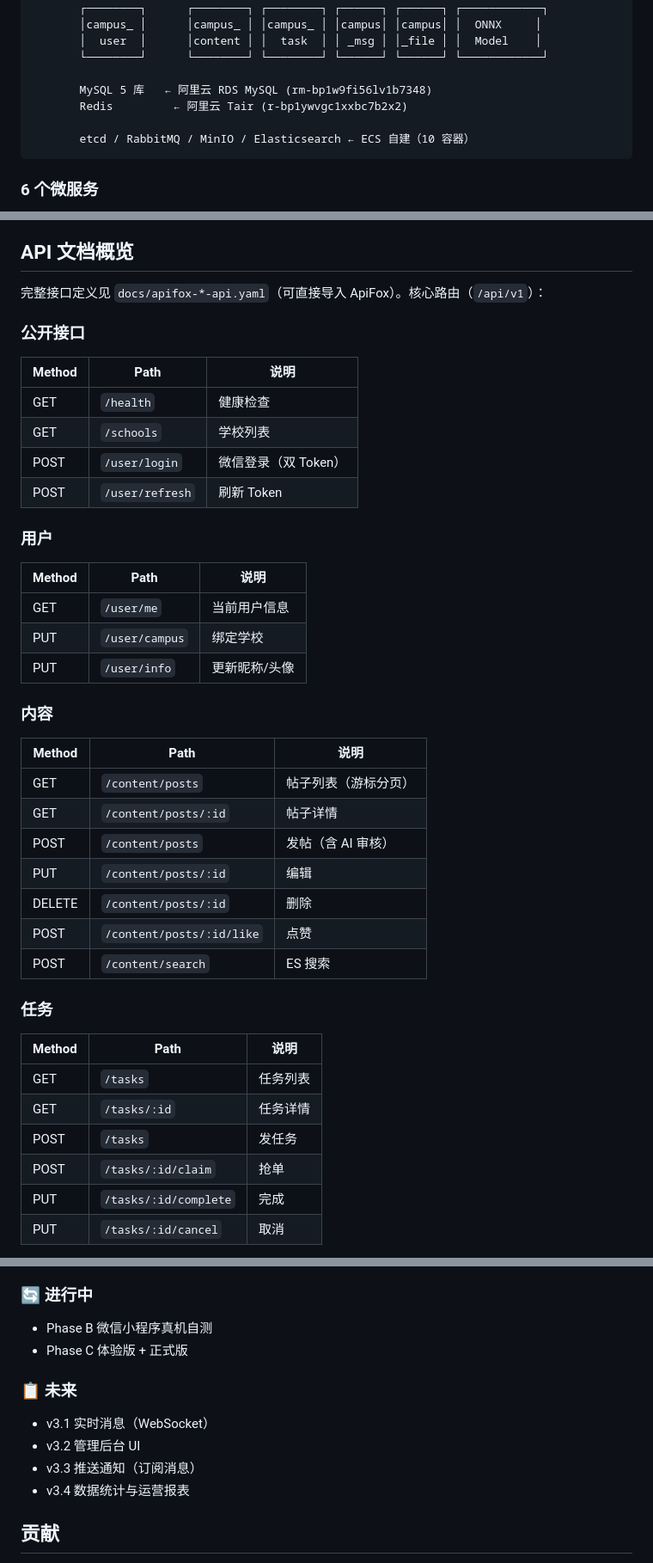
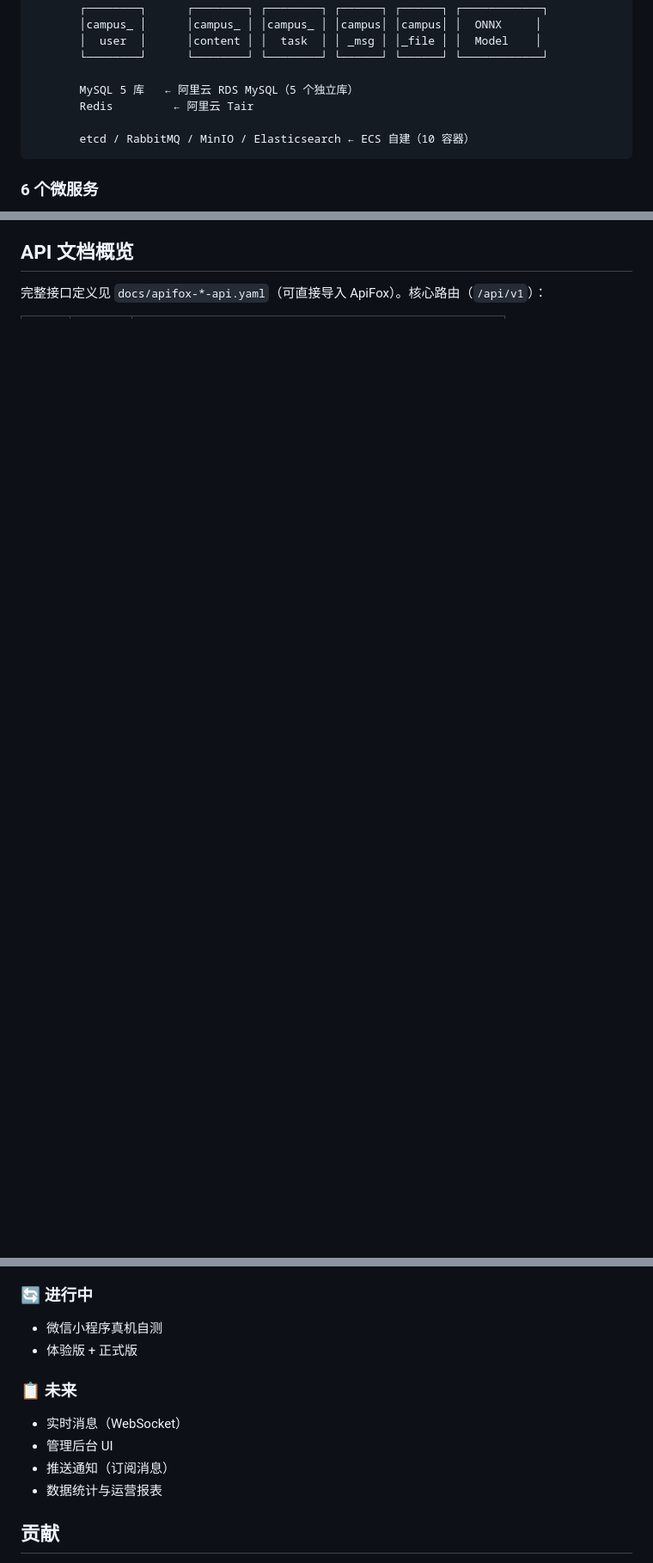
Before and after one commit to zzyyun/CampusHelper-Backend, a Markdown page: README.md, 3 parts joined by grey strips. Shown at 86% size. GitHub-like rendering; blank space fills up the shorter version.

````diff
--- a/README.md
+++ b/README.md
@@ -86,8 +85,8 @@
        │  user  │      │content │ │  task  │ │ _msg │ │_file │ │  Model    │
        └────────┘      └────────┘ └────────┘ └──────┘ └──────┘ └────────────┘
 
-       MySQL 5 库   ← 阿里云 RDS MySQL (rm-bp1w9fi56lv1b7348)
-       Redis         ← 阿里云 Tair (r-bp1ywvgc1xxbc7b2x2)
+       MySQL 5 库   ← 阿里云 RDS MySQL（5 个独立库）
+       Redis         ← 阿里云 Tair
 
        etcd / RabbitMQ / MinIO / Elasticsearch ← ECS 自建（10 容器）
 ```
@@ -236,39 +212,3 @@ bash scripts/verify-https.sh
 
 完整接口定义见 `docs/apifox-*-api.yaml`（可直接导入 ApiFox）。核心路由（`/api/v1`）：
 
-### 公开接口
-| Method | Path | 说明 |
-|--------|------|------|
-| GET | `/health` | 健康检查 |
-| GET | `/schools` | 学校列表 |
-| POST | `/user/login` | 微信登录（双 Token） |
-| POST | `/user/refresh` | 刷新 Token |
-
-### 用户
-| Method | Path | 说明 |
-|--------|------|------|
-| GET | `/user/me` | 当前用户信息 |
-| PUT | `/user/campus` | 绑定学校 |
-| PUT | `/user/info` | 更新昵称/头像 |
-
-### 内容
-| Method | Path | 说明 |
-|--------|------|------|
-| GET | `/content/posts` | 帖子列表（游标分页） |
-| GET | `/content/posts/:id` | 帖子详情 |
-| POST | `/content/posts` | 发帖（含 AI 审核） |
-| PUT | `/content/posts/:id` | 编辑 |
-| DELETE | `/content/posts/:id` | 删除 |
-| POST | `/content/posts/:id/like` | 点赞 |
-| POST | `/content/search` | ES 搜索 |
-
-### 任务
-| Method | Path | 说明 |
-|--------|------|------|
-| GET | `/tasks` | 任务列表 |
-| GET | `/tasks/:id` | 任务详情 |
-| POST | `/tasks` | 发任务 |
-| POST | `/tasks/:id/claim` | 抢单 |
-| PUT | `/tasks/:id/complete` | 完成 |
-| PUT | `/tasks/:id/cancel` | 取消 |
-
@@ -371,14 +294,14 @@ go test ./...
 - v3.0 AI 智能审核：DFA + ONNX 双通道
 
 ### 🔄 进行中
-- Phase B 微信小程序真机自测
-- Phase C 体验版 + 正式版
+- 微信小程序真机自测
+- 体验版 + 正式版
 
 ### 📋 未来
-- v3.1 实时消息（WebSocket）
-- v3.2 管理后台 UI
-- v3.3 推送通知（订阅消息）
-- v3.4 数据统计与运营报表
+- 实时消息（WebSocket）
+- 管理后台 UI
+- 推送通知（订阅消息）
+- 数据统计与运营报表
 
 ## 贡献
 
````
Also changed, not shown: other parts of README.md (+38 -79 lines).
